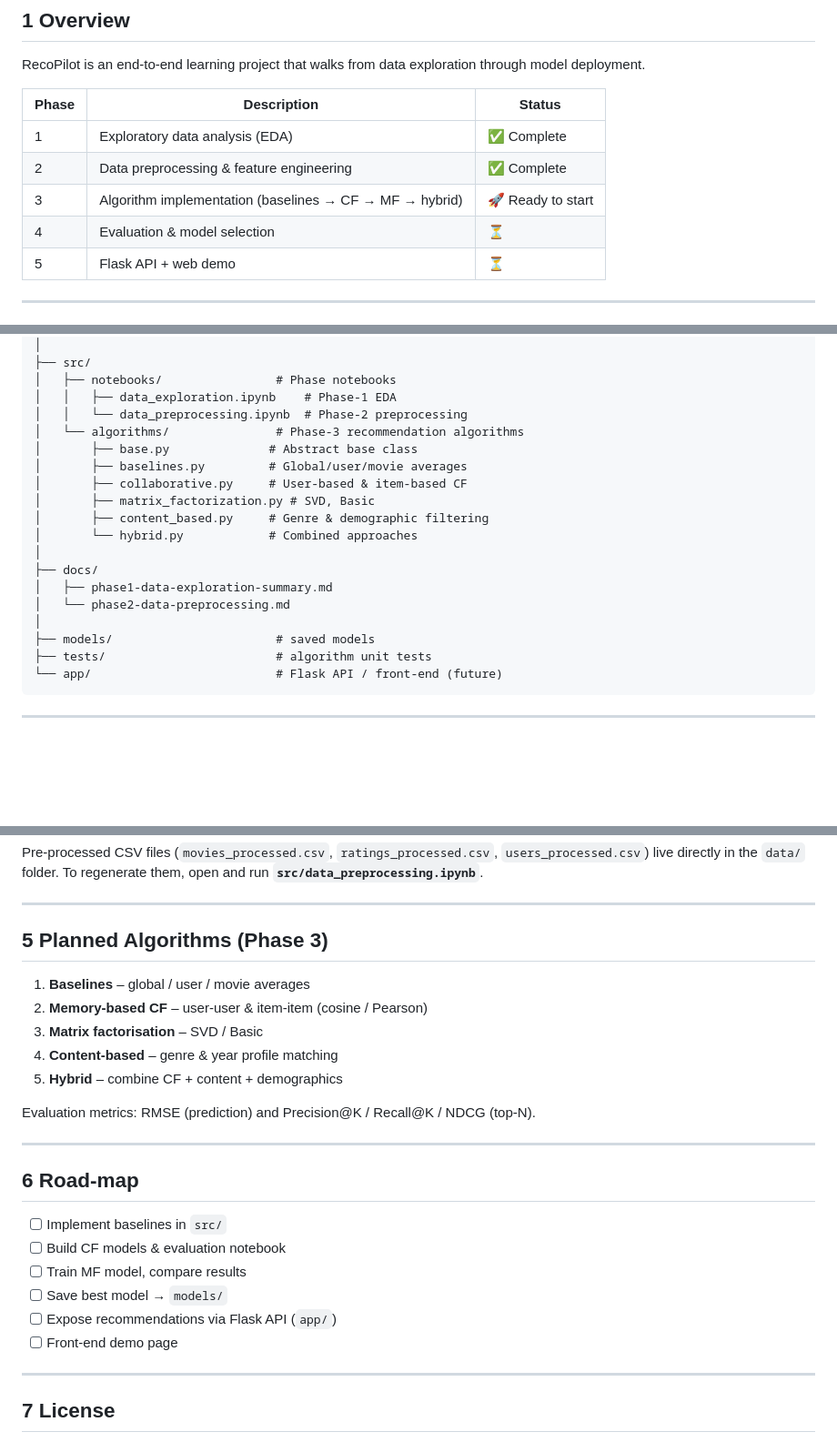
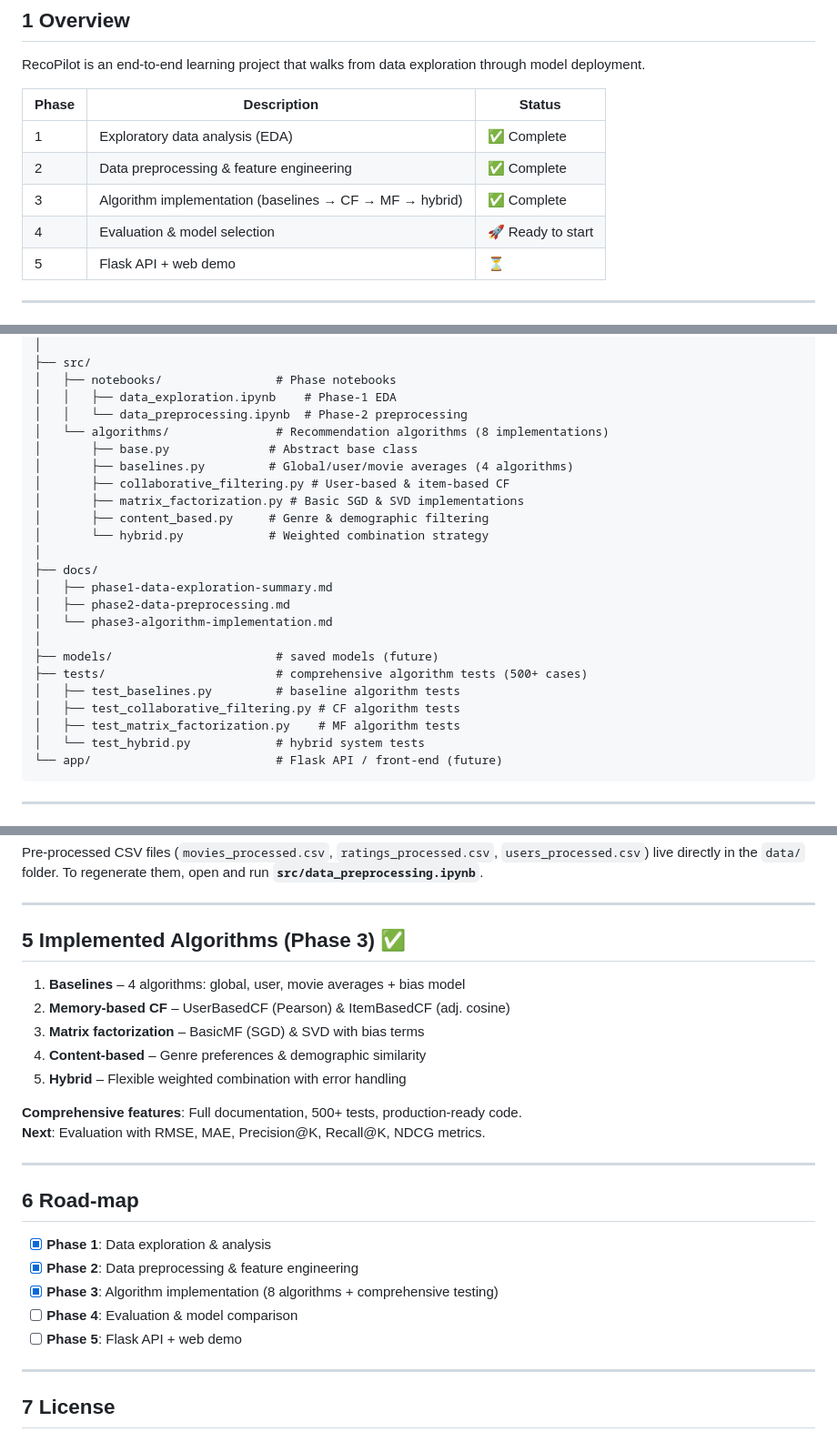
Before and after one commit to Arsenii-Ahamalov/RecoPilot, a Markdown page: README.md, 3 parts joined by grey strips. Shown at 91% size. GitHub-like rendering; blank space fills up the shorter version.

Commit message:
Finish phase3

````diff
--- a/README.md
+++ b/README.md
@@ -13,8 +13,8 @@ RecoPilot is an end-to-end learning project that walks from data exploration thr
 |-------|-------------|--------|
 | 1 | Exploratory data analysis (EDA) | ✅ Complete |
 | 2 | Data preprocessing & feature engineering | ✅ Complete |
-| 3 | Algorithm implementation (baselines → CF → MF → hybrid) | 🚀 Ready to start |
-| 4 | Evaluation & model selection | ⏳ |
+| 3 | Algorithm implementation (baselines → CF → MF → hybrid) | ✅ Complete |
+| 4 | Evaluation & model selection | 🚀 Ready to start |
 | 5 | Flask API + web demo | ⏳ |
 
 ---
@@ -38,20 +38,25 @@ RecoPilot/
 │   ├── notebooks/                # Phase notebooks
 │   │   ├── data_exploration.ipynb    # Phase-1 EDA
 │   │   └── data_preprocessing.ipynb  # Phase-2 preprocessing
-│   └── algorithms/               # Phase-3 recommendation algorithms
+│   └── algorithms/               # Recommendation algorithms (8 implementations)
 │       ├── base.py              # Abstract base class
-│       ├── baselines.py         # Global/user/movie averages
-│       ├── collaborative.py     # User-based & item-based CF
-│       ├── matrix_factorization.py # SVD, Basic
+│       ├── baselines.py         # Global/user/movie averages (4 algorithms)
+│       ├── collaborative_filtering.py # User-based & item-based CF
+│       ├── matrix_factorization.py # Basic SGD & SVD implementations
 │       ├── content_based.py     # Genre & demographic filtering
-│       └── hybrid.py            # Combined approaches
+│       └── hybrid.py            # Weighted combination strategy
 │
 ├── docs/
 │   ├── phase1-data-exploration-summary.md
-│   └── phase2-data-preprocessing.md
+│   ├── phase2-data-preprocessing.md
+│   └── phase3-algorithm-implementation.md
 │
-├── models/                       # saved models
-├── tests/                        # algorithm unit tests
+├── models/                       # saved models (future)
+├── tests/                        # comprehensive algorithm tests (500+ cases)
+│   ├── test_baselines.py         # baseline algorithm tests
+│   ├── test_collaborative_filtering.py # CF algorithm tests
+│   ├── test_matrix_factorization.py    # MF algorithm tests
+│   └── test_hybrid.py            # hybrid system tests
 └── app/                          # Flask API / front-end (future)
 ```
 
@@ -74,24 +79,24 @@ Pre-processed CSV files (`movies_processed.csv`, `ratings_processed.csv`, `users
 
 ---
 
-## 5 Planned Algorithms (Phase 3)
-1. **Baselines** – global / user / movie averages
-2. **Memory-based CF** – user-user & item-item (cosine / Pearson)
-3. **Matrix factorisation** – SVD / Basic
-4. **Content-based** – genre & year profile matching
-5. **Hybrid** – combine CF + content + demographics
+## 5 Implemented Algorithms (Phase 3) ✅
+1. **Baselines** – 4 algorithms: global, user, movie averages + bias model
+2. **Memory-based CF** – UserBasedCF (Pearson) & ItemBasedCF (adj. cosine)
+3. **Matrix factorization** – BasicMF (SGD) & SVD with bias terms
+4. **Content-based** – Genre preferences & demographic similarity
+5. **Hybrid** – Flexible weighted combination with error handling
 
-Evaluation metrics: RMSE (prediction) and Precision@K / Recall@K / NDCG (top-N).
+**Comprehensive features**: Full documentation, 500+ tests, production-ready code.
+**Next**: Evaluation with RMSE, MAE, Precision@K, Recall@K, NDCG metrics.
 
 ---
 
 ## 6 Road-map
-- [ ] Implement baselines in `src/`
-- [ ] Build CF models & evaluation notebook
-- [ ] Train MF model, compare results
-- [ ] Save best model → `models/`
-- [ ] Expose recommendations via Flask API (`app/`)
-- [ ] Front-end demo page
+- [x] **Phase 1**: Data exploration & analysis
+- [x] **Phase 2**: Data preprocessing & feature engineering
+- [x] **Phase 3**: Algorithm implementation (8 algorithms + comprehensive testing)
+- [ ] **Phase 4**: Evaluation & model comparison
+- [ ] **Phase 5**: Flask API + web demo
 
 ---
 
````
Also changed, not shown: other parts of README.md (+1 -1 lines), docs/phase3-algorithm-implementation.md (added, +193 -0 lines).
